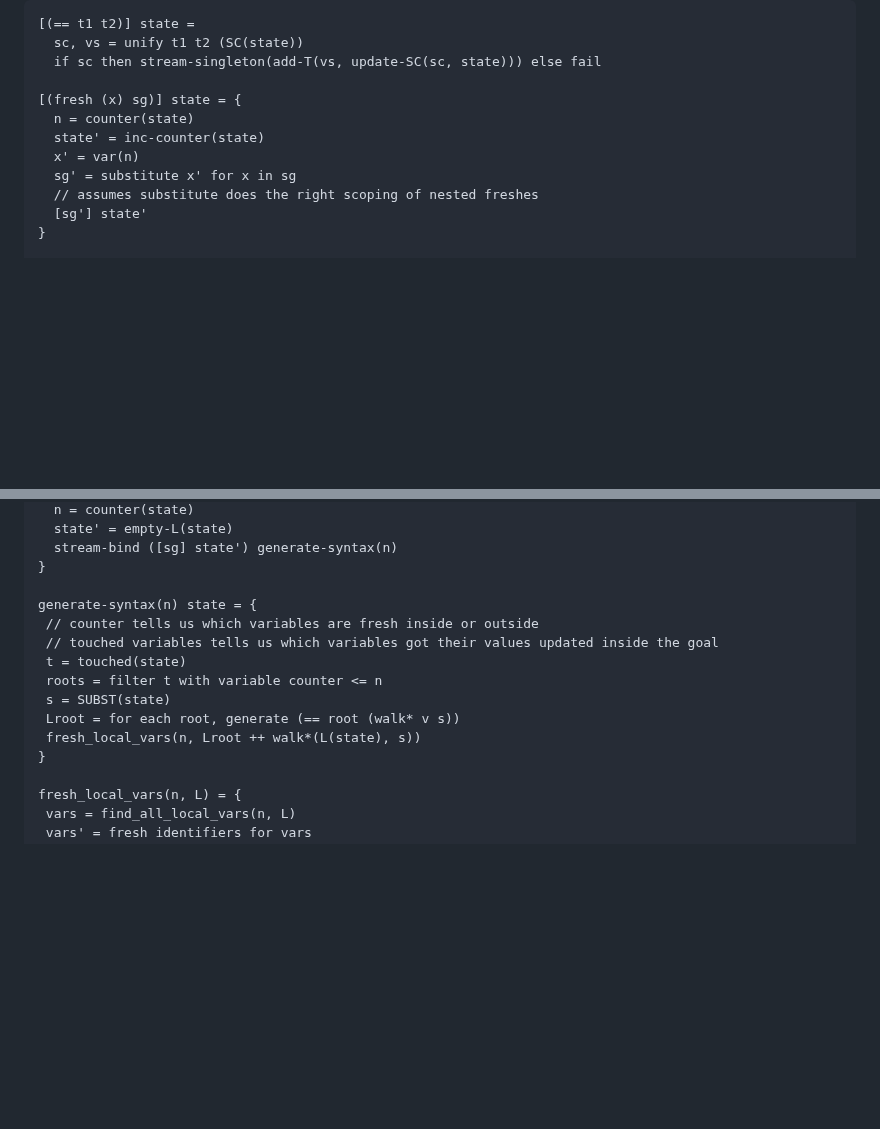
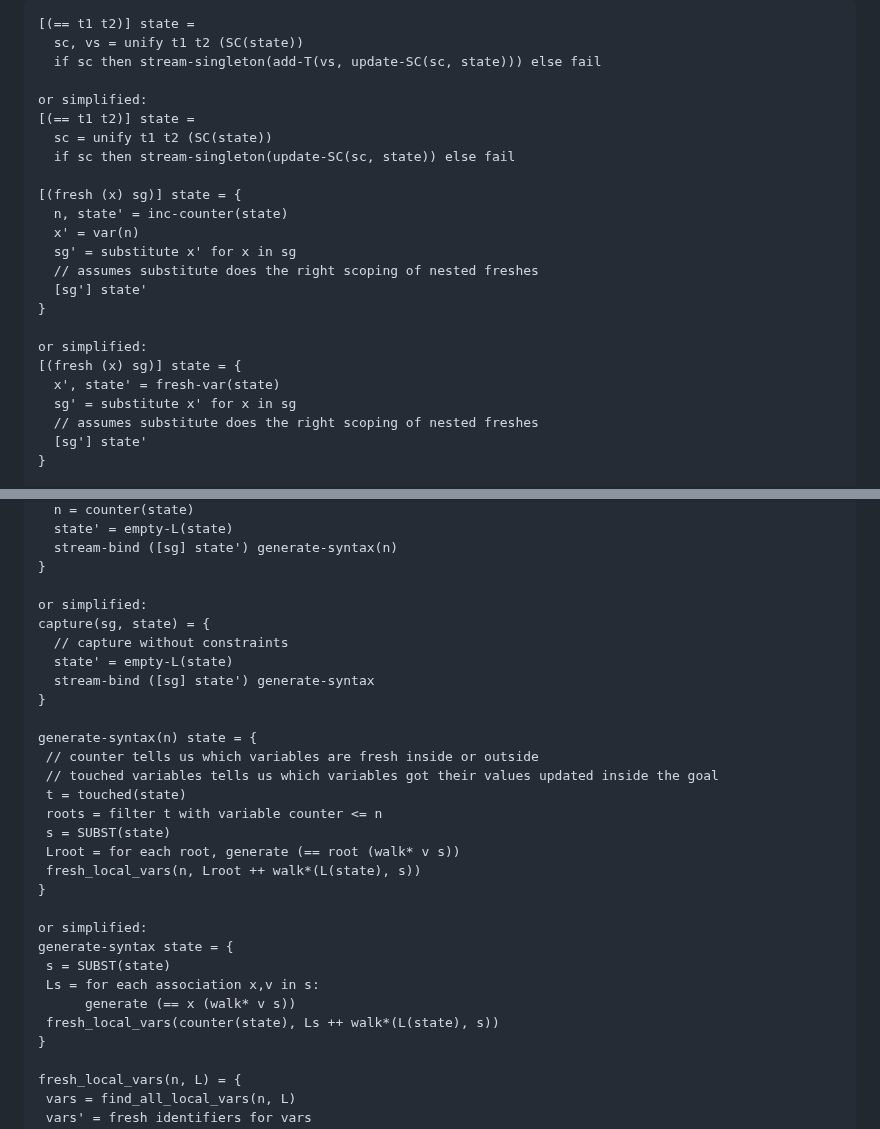
Before and after one commit to namin/staged-miniKanren, a Markdown page: docs/semantics.md, 2 parts joined by grey strips. Rendered like a GitHub page; blank space fills up the shorter version.

Commit message:
simplified

```diff
--- a/docs/semantics.md
+++ b/docs/semantics.md
@@ -132,10 +132,22 @@ We we use data tag to distinguish between == and the data parts.
   sc, vs = unify t1 t2 (SC(state))
   if sc then stream-singleton(add-T(vs, update-SC(sc, state))) else fail
 
+or simplified:
+[(== t1 t2)] state =
+  sc = unify t1 t2 (SC(state))
+  if sc then stream-singleton(update-SC(sc, state)) else fail
+
 [(fresh (x) sg)] state = {
-  n = counter(state)
-  state' = inc-counter(state)
+  n, state' = inc-counter(state)
   x' = var(n)
+  sg' = substitute x' for x in sg
+  // assumes substitute does the right scoping of nested freshes
+  [sg'] state'
+}
+
+or simplified:
+[(fresh (x) sg)] state = {
+  x', state' = fresh-var(state)
   sg' = substitute x' for x in sg
   // assumes substitute does the right scoping of nested freshes
   [sg'] state'
@@ -185,6 +197,13 @@ capture(sg, state) = {
   stream-bind ([sg] state') generate-syntax(n)
 }
 
+or simplified:
+capture(sg, state) = {
+  // capture without constraints
+  state' = empty-L(state)
+  stream-bind ([sg] state') generate-syntax
+}
+
 generate-syntax(n) state = {
  // counter tells us which variables are fresh inside or outside
  // touched variables tells us which variables got their values updated inside the goal
@@ -193,6 +212,14 @@ generate-syntax(n) state = {
  s = SUBST(state)
  Lroot = for each root, generate (== root (walk* v s))
  fresh_local_vars(n, Lroot ++ walk*(L(state), s))
+}
+
+or simplified:
+generate-syntax state = {
+ s = SUBST(state)
+ Ls = for each association x,v in s:
+      generate (== x (walk* v s))
+ fresh_local_vars(counter(state), Ls ++ walk*(L(state), s))
 }
 
 fresh_local_vars(n, L) = {
```
